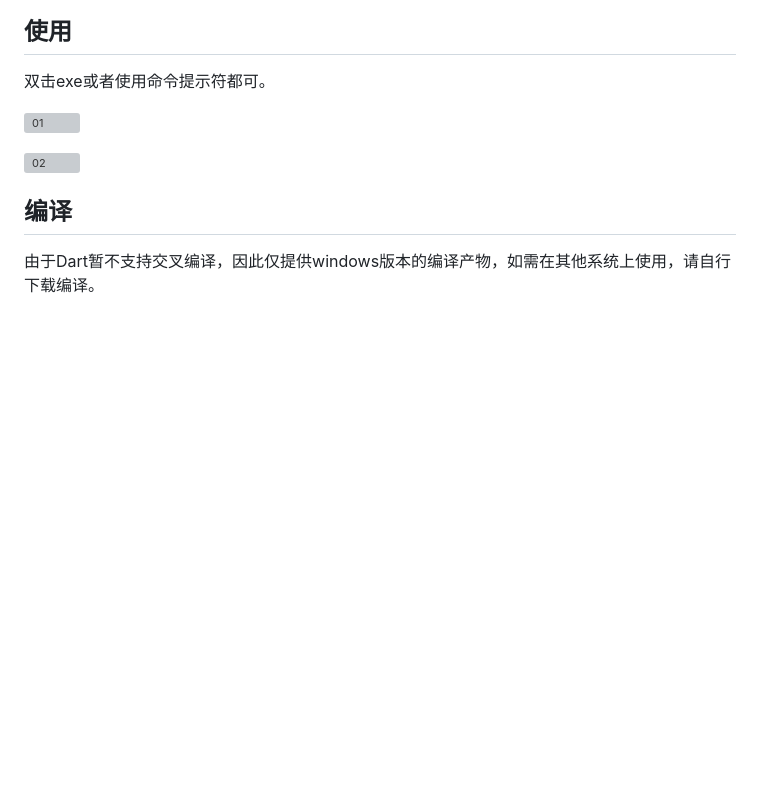
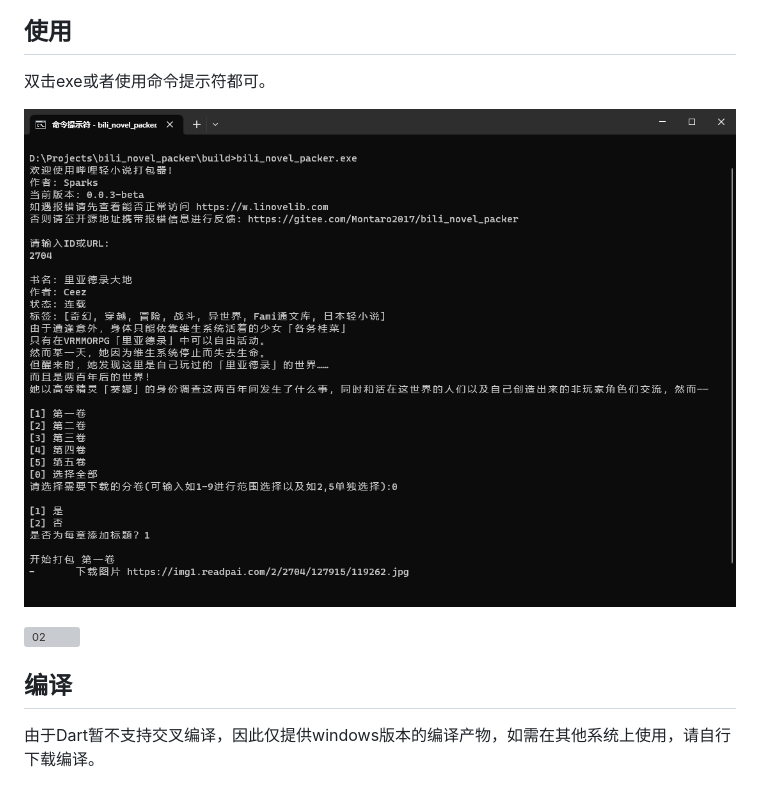
Before and after one commit to Montaro2017/bili_novel_packer, a Markdown page: README.md, the part around the change. Rendered like a GitHub page; pictures changed too: images/img.png (added); blank space fills up the shorter version; grey boxes are pictures that could not be loaded.

```diff
--- a/README.md
+++ b/README.md
@@ -15,7 +15,7 @@
 ## 使用
 双击exe或者使用命令提示符都可。
 
-![01](./images/1.bmp)
+![01](./images/img.png)
 
 ![02](./images/2.bmp)
 
```
Also changed, not shown: 1 other file.
